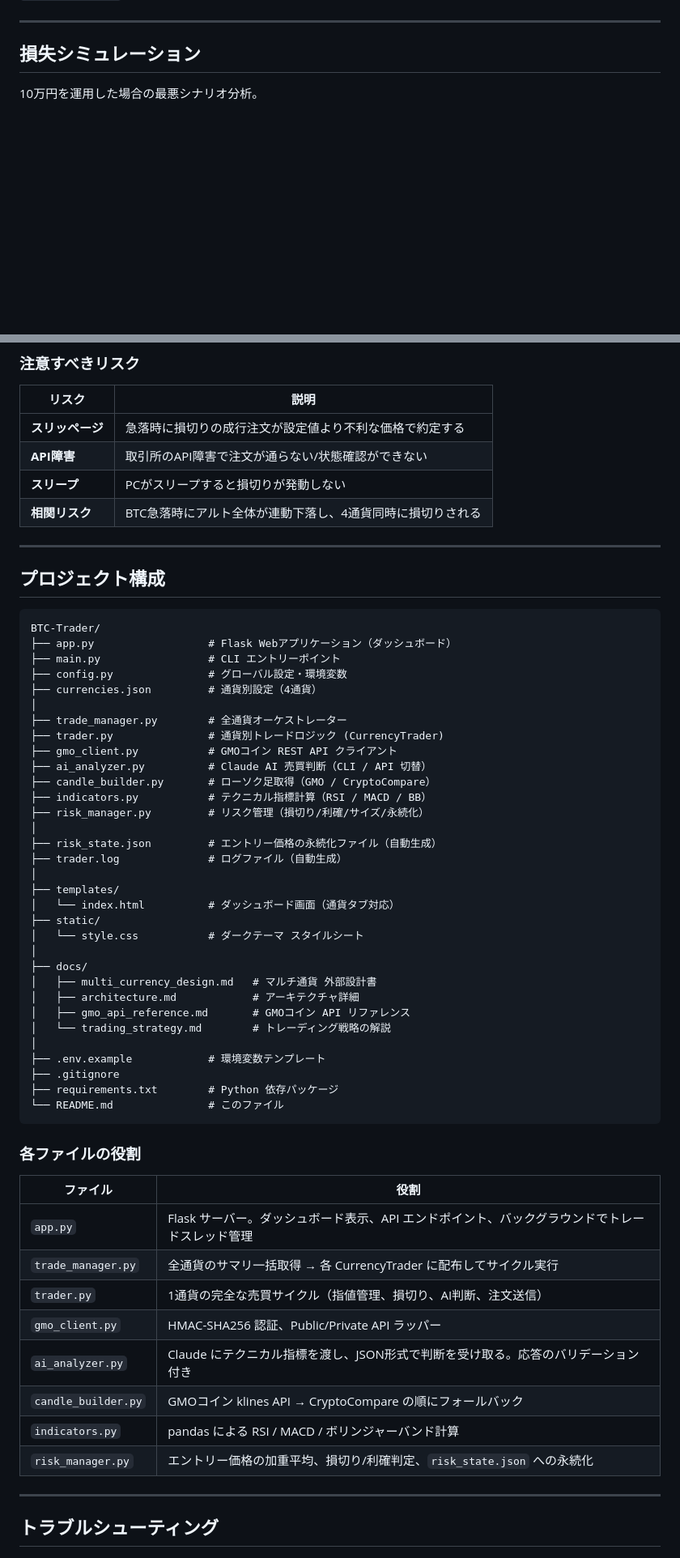
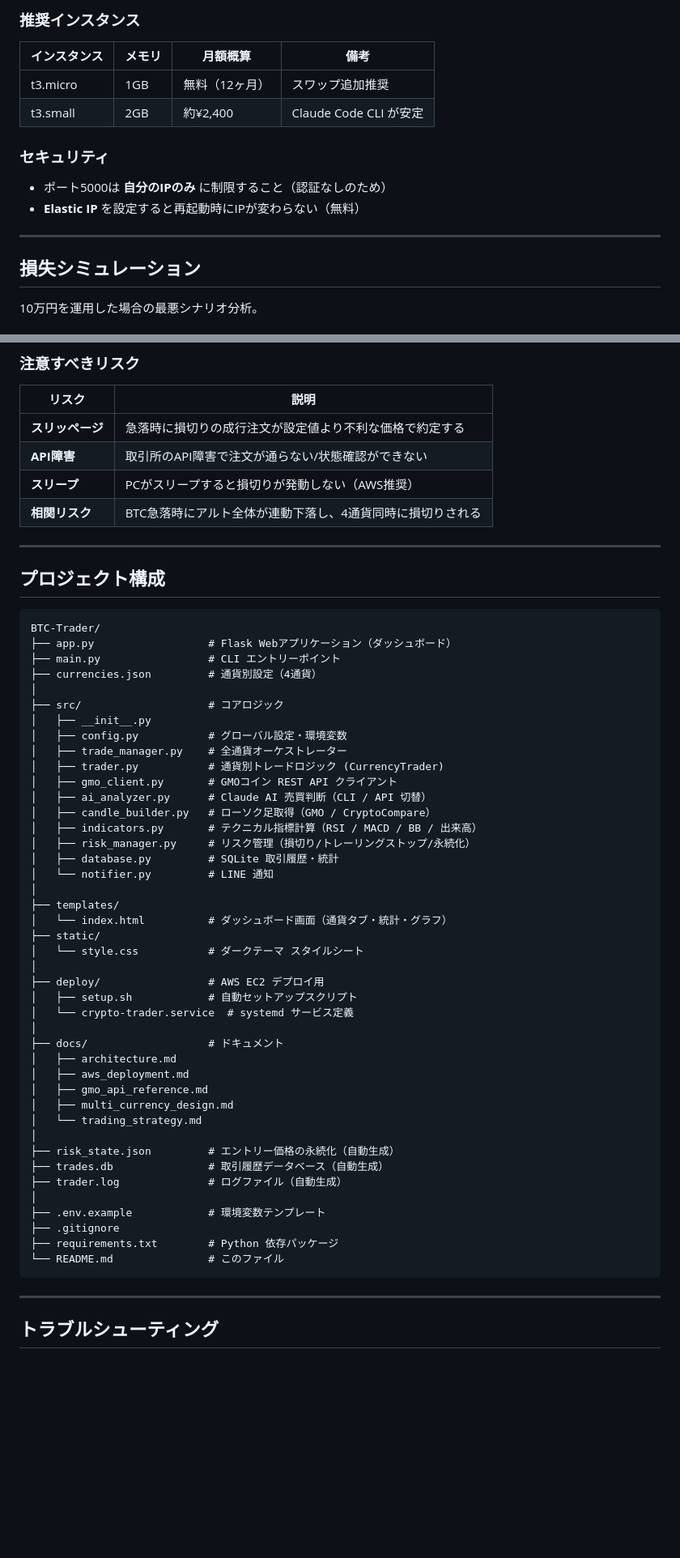
Before and after one commit to okuda-ry/BTC-Trader, a Markdown page: README.md, 2 parts joined by grey strips. Shown at 81% size. Drawn GitHub-style; blank space fills up the shorter version.

````diff
--- a/README.md
+++ b/README.md
@@ -311,3 +444,14 @@ python main.py --log-level DEBUG
+### 推奨インスタンス
+
+| インスタンス | メモリ | 月額概算 | 備考 |
+|------------|--------|---------|------|
+| t3.micro | 1GB | 無料（12ヶ月） | スワップ追加推奨 |
+| t3.small | 2GB | 約¥2,400 | Claude Code CLI が安定 |
+
+### セキュリティ
+
+- ポート5000は **自分のIPのみ** に制限すること（認証なしのため）
+- **Elastic IP** を設定すると再起動時にIPが変わらない（無料）
 
 ---
 
@@ -344,7 +488,7 @@ python main.py --log-level DEBUG
 |--------|------|
 | **スリッページ** | 急落時に損切りの成行注文が設定値より不利な価格で約定する |
 | **API障害** | 取引所のAPI障害で注文が通らない/状態確認ができない |
-| **スリープ** | PCがスリープすると損切りが発動しない |
+| **スリープ** | PCがスリープすると損切りが発動しない（AWS推奨） |
 | **相関リスク** | BTC急落時にアルト全体が連動下落し、4通貨同時に損切りされる |
 
 ---
@@ -355,49 +499,46 @@ python main.py --log-level DEBUG
 BTC-Trader/
 ├── app.py                  # Flask Webアプリケーション（ダッシュボード）
 ├── main.py                 # CLI エントリーポイント
-├── config.py               # グローバル設定・環境変数
 ├── currencies.json         # 通貨別設定（4通貨）
 │
-├── trade_manager.py        # 全通貨オーケストレーター
-├── trader.py               # 通貨別トレードロジック (CurrencyTrader)
-├── gmo_client.py           # GMOコイン REST API クライアント
-├── ai_analyzer.py          # Claude AI 売買判断（CLI / API 切替）
-├── candle_builder.py       # ローソク足取得（GMO / CryptoCompare）
-├── indicators.py           # テクニカル指標計算（RSI / MACD / BB）
-├── risk_manager.py         # リスク管理（損切り/利確/サイズ/永続化）
-│
-├── risk_state.json         # エントリー価格の永続化ファイル（自動生成）
-├── trader.log              # ログファイル（自動生成）
+├── src/                    # コアロジック
+│   ├── __init__.py
+│   ├── config.py           # グローバル設定・環境変数
+│   ├── trade_manager.py    # 全通貨オーケストレーター
+│   ├── trader.py           # 通貨別トレードロジック (CurrencyTrader)
+│   ├── gmo_client.py       # GMOコイン REST API クライアント
+│   ├── ai_analyzer.py      # Claude AI 売買判断（CLI / API 切替）
+│   ├── candle_builder.py   # ローソク足取得（GMO / CryptoCompare）
+│   ├── indicators.py       # テクニカル指標計算（RSI / MACD / BB / 出来高）
+│   ├── risk_manager.py     # リスク管理（損切り/トレーリングストップ/永続化）
+│   ├── database.py         # SQLite 取引履歴・統計
+│   └── notifier.py         # LINE 通知
 │
 ├── templates/
-│   └── index.html          # ダッシュボード画面（通貨タブ対応）
+│   └── index.html          # ダッシュボード画面（通貨タブ・統計・グラフ）
 ├── static/
 │   └── style.css           # ダークテーマ スタイルシート
 │
-├── docs/
-│   ├── multi_currency_design.md   # マルチ通貨 外部設計書
-│   ├── architecture.md            # アーキテクチャ詳細
-│   ├── gmo_api_reference.md       # GMOコイン API リファレンス
-│   └── trading_strategy.md        # トレーディング戦略の解説
+├── deploy/                 # AWS EC2 デプロイ用
+│   ├── setup.sh            # 自動セットアップスクリプト
+│   └── crypto-trader.service  # systemd サービス定義
+│
+├── docs/                   # ドキュメント
+│   ├── architecture.md
+│   ├── aws_deployment.md
+│   ├── gmo_api_reference.md
+│   ├── multi_currency_design.md
+│   └── trading_strategy.md
+│
+├── risk_state.json         # エントリー価格の永続化（自動生成）
+├── trades.db               # 取引履歴データベース（自動生成）
+├── trader.log              # ログファイル（自動生成）
 │
 ├── .env.example            # 環境変数テンプレート
 ├── .gitignore
 ├── requirements.txt        # Python 依存パッケージ
 └── README.md               # このファイル
 ```
-
-### 各ファイルの役割
-
-| ファイル | 役割 |
-|---------|------|
-| `app.py` | Flask サーバー。ダッシュボード表示、API エンドポイント、バックグラウンドでトレードスレッド管理 |
-| `trade_manager.py` | 全通貨のサマリ一括取得 → 各 CurrencyTrader に配布してサイクル実行 |
-| `trader.py` | 1通貨の完全な売買サイクル（指値管理、損切り、AI判断、注文送信） |
-| `gmo_client.py` | HMAC-SHA256 認証、Public/Private API ラッパー |
-| `ai_analyzer.py` | Claude にテクニカル指標を渡し、JSON形式で判断を受け取る。応答のバリデーション付き |
-| `candle_builder.py` | GMOコイン klines API → CryptoCompare の順にフォールバック |
-| `indicators.py` | pandas による RSI / MACD / ボリンジャーバンド計算 |
-| `risk_manager.py` | エントリー価格の加重平均、損切り/利確判定、`risk_state.json` への永続化 |
 
 ---
 
````
Also changed, not shown: other parts of README.md (+181 -36 lines).
